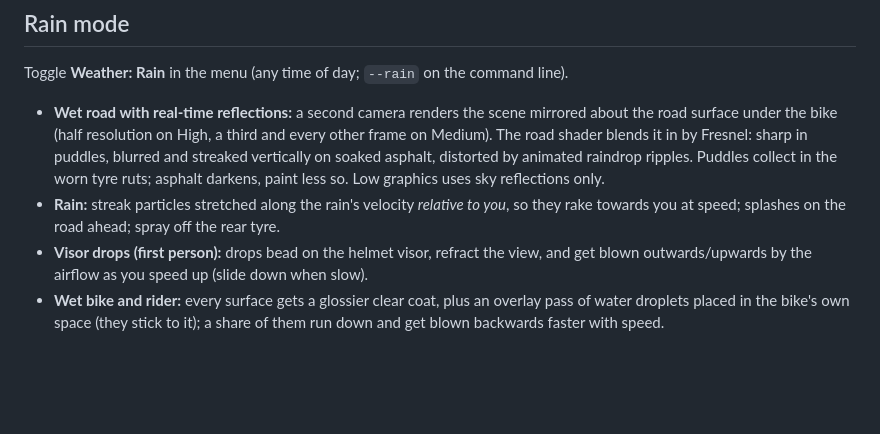
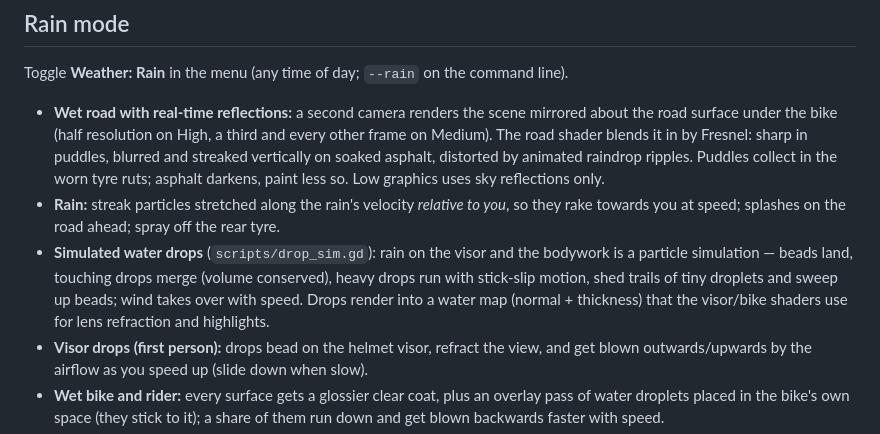
Before and after one commit to beggin-r-coder/traffic-rider-clone-but-better, a Markdown page: README.md, the part around the change. Rendered like a GitHub page; blank space fills up the shorter version.

Commit message:
Simulated raindrops on visor and bike (merging, running, trails)
- DropSim: particle sim of drops on a surface, rendered as a normal/thickness water map;
  beads land, merge with volume/momentum conservation, heavy drops run with stick-slip and
  wander, shed trails of tiny droplets, sweep beads up; full surface replaces tiniest beads
- Visor: lens shader (inverted magnified refraction, dark rim, glint); airflow sends drops
  up/outwards and tears off smaller drops at speed; pre-warmed so runs start wet
- Bike: side and top sims in bike space (down + backwards with speed, wind-only on top),
  combined with dense static micro-beads that running drops clear
- Grid merge with packed arrays + merge every other frame; bike sims alternate frames

Co-Authored-By: Claude Opus 5.5 <noreply@anthropic.com>
Claude-Session: https://claude.ai/code/session_01EnwvD6cbLiSNBY2oAfu9us

```diff
--- a/README.md
+++ b/README.md
@@ -45,6 +45,10 @@ Toggle **Weather: Rain** in the menu (any time of day; `--rain` on the command l
   less so. Low graphics uses sky reflections only.
 - **Rain:** streak particles stretched along the rain's velocity *relative to you*, so they rake
   towards you at speed; splashes on the road ahead; spray off the rear tyre.
+- **Simulated water drops** (`scripts/drop_sim.gd`): rain on the visor and the bodywork is a particle
+  simulation — beads land, touching drops merge (volume conserved), heavy drops run with stick-slip
+  motion, shed trails of tiny droplets and sweep up beads; wind takes over with speed. Drops render into
+  a water map (normal + thickness) that the visor/bike shaders use for lens refraction and highlights.
 - **Visor drops (first person):** drops bead on the helmet visor, refract the view, and get blown
   outwards/upwards by the airflow as you speed up (slide down when slow).
 - **Wet bike and rider:** every surface gets a glossier clear coat, plus an overlay pass of water
```
Also changed, not shown: docs/visor_rain.png, 8 other files.
